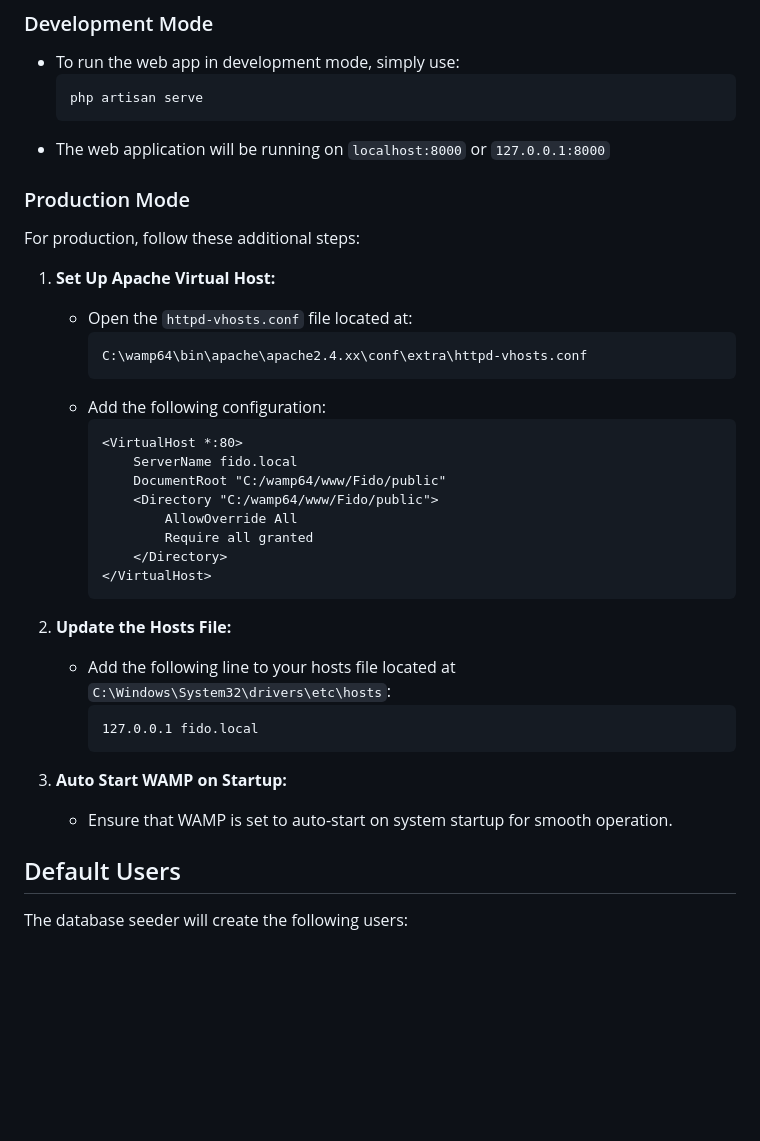
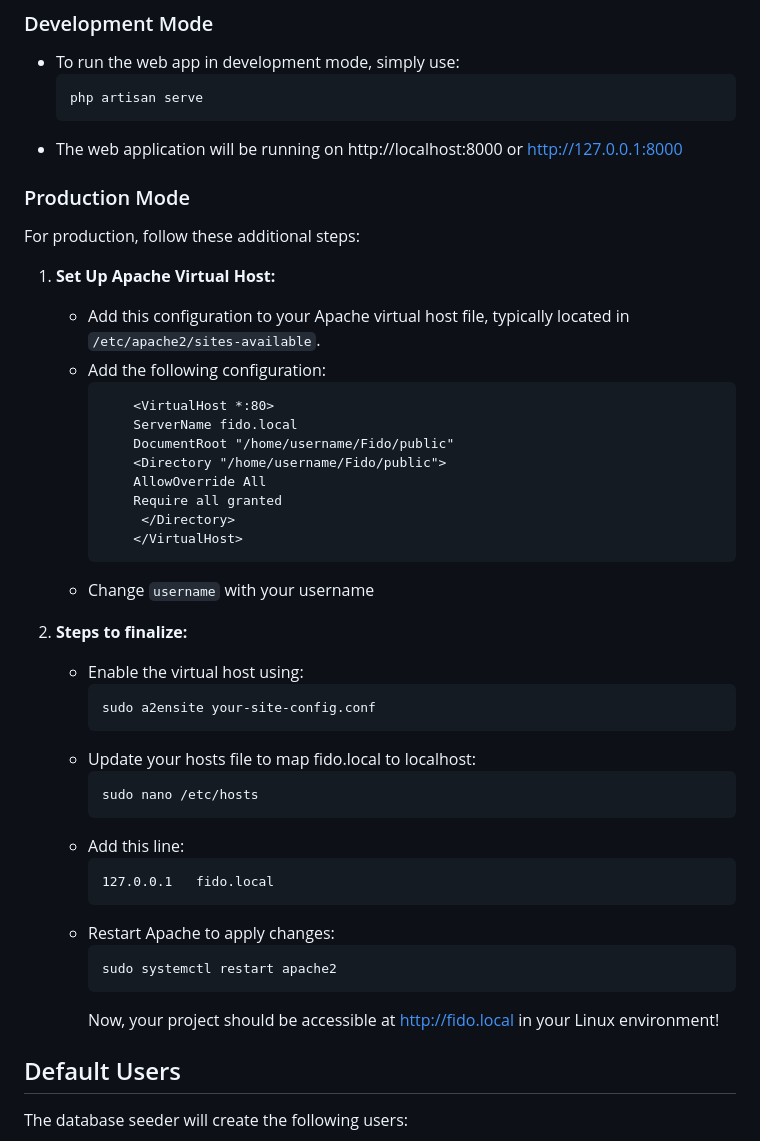
Before and after one commit to anas1412/Fido, a Markdown page: README.md, the part around the change printed below. Rendered like a GitHub page; blank space fills up the shorter version.

````diff
--- a/README.md
+++ b/README.md
@@ -73,39 +71,47 @@ There are two ways to run the Fido web app locally:
     ```bash
     php artisan serve
     ```
--   The web application will be running on `localhost:8000` or `127.0.0.1:8000`
+-   The web application will be running on http://localhost:8000 or http://127.0.0.1:8000
 
 ### Production Mode
 
 For production, follow these additional steps:
 
-1. **Set Up Apache Virtual Host:**
+1.  **Set Up Apache Virtual Host:**
 
-    - Open the `httpd-vhosts.conf` file located at:
+    -   Add this configuration to your Apache virtual host file, typically located in `/etc/apache2/sites-available`.
+    -   Add the following configuration:
+        ```apache
+            <VirtualHost *:80>
+            ServerName fido.local
+            DocumentRoot "/home/username/Fido/public"
+            <Directory "/home/username/Fido/public">
+            AllowOverride All
+            Require all granted
+             </Directory>
+            </VirtualHost>
         ```
-        C:\wamp64\bin\apache\apache2.4.xx\conf\extra\httpd-vhosts.conf
+    -   Change `username` with your username
+
+2.  **Steps to finalize:**
+
+    -   Enable the virtual host using:
         ```
-    - Add the following configuration:
-        ```apache
-        <VirtualHost *:80>
-            ServerName fido.local
-            DocumentRoot "C:/wamp64/www/Fido/public"
-            <Directory "C:/wamp64/www/Fido/public">
-                AllowOverride All
-                Require all granted
-            </Directory>
-        </VirtualHost>
+        sudo a2ensite your-site-config.conf
         ```
-
-2. **Update the Hosts File:**
-
-    - Add the following line to your hosts file located at `C:\Windows\System32\drivers\etc\hosts`:
+    -   Update your hosts file to map fido.local to localhost:
         ```
-        127.0.0.1 fido.local
+        sudo nano /etc/hosts
         ```
-
-3. **Auto Start WAMP on Startup:**
-    - Ensure that WAMP is set to auto-start on system startup for smooth operation.
+    -   Add this line:
+        ```
+        127.0.0.1   fido.local
+        ```
+    -   Restart Apache to apply changes:
+        ```
+        sudo systemctl restart apache2
+        ```
+        Now, your project should be accessible at http://fido.local in your Linux environment!
 
 ## Default Users
 
````
Also changed, not shown: other parts of README.md (+7 -9 lines).
